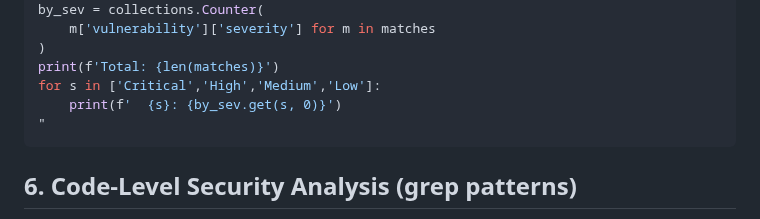
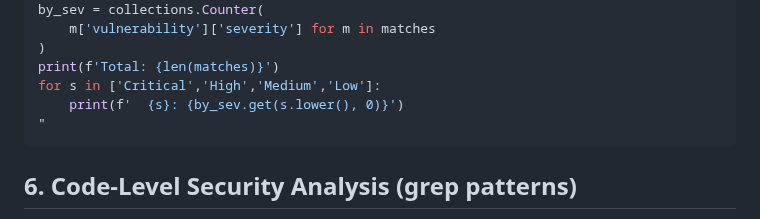
Before and after one commit to derekcentrico/eeoc-ai-platform-docs, a Markdown page: ARC_Audit_Commands_Reference.md, the part around one of its changes. Drawn GitHub-style.

````diff
--- a/ARC_Audit_Commands_Reference.md
+++ b/ARC_Audit_Commands_Reference.md
@@ -118,7 +118,7 @@ by_sev = collections.Counter(
 )
 print(f'Total: {len(matches)}')
 for s in ['Critical','High','Medium','Low']:
-    print(f'  {s}: {by_sev.get(s, 0)}')
+    print(f'  {s}: {by_sev.get(s.lower(), 0)}')
 "
 ```
 
````
Also changed, not shown: other parts of ARC_Audit_Commands_Reference.md (+1 -1 lines), ARC_Developer_Remediation_Runbook.md (+2 -2 lines), ARC_Modernization_Audit_and_Phased_Plan.md (+2 -2 lines).
